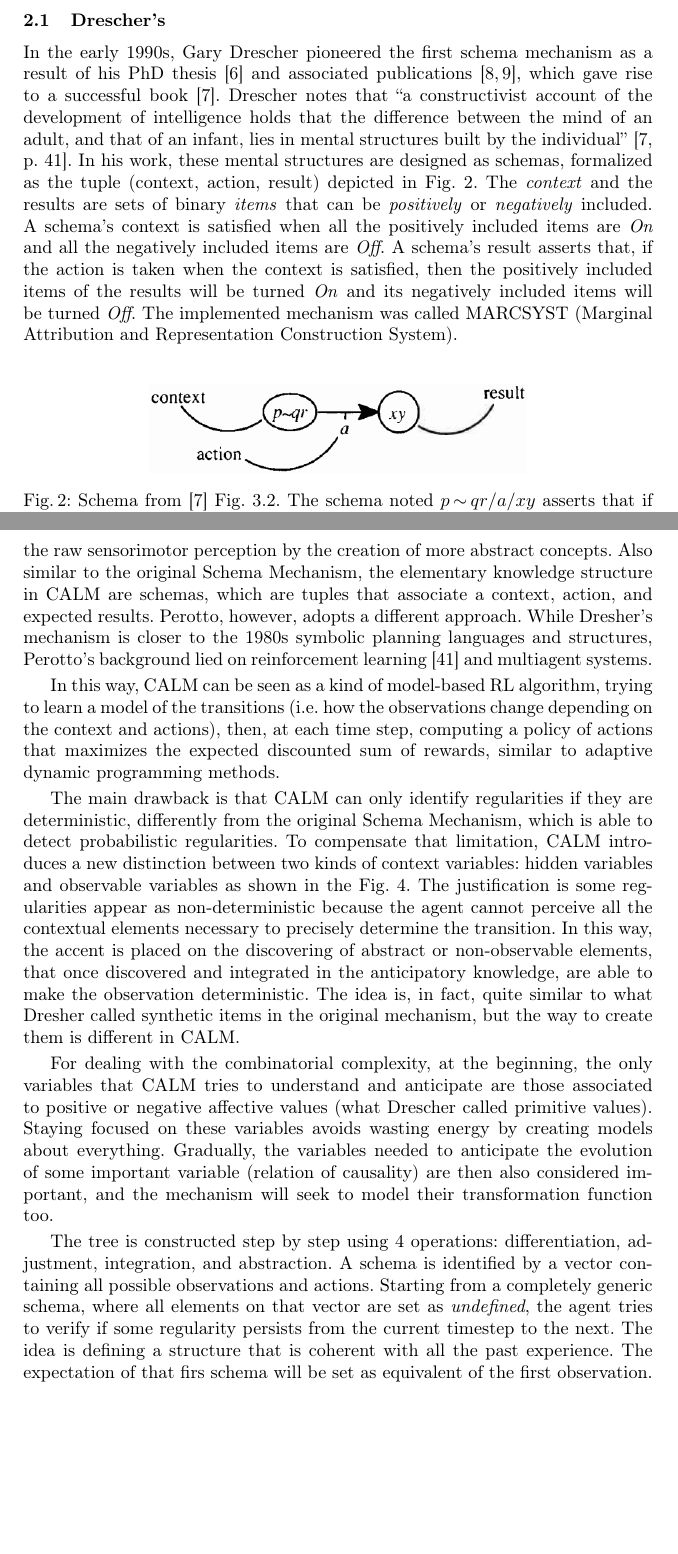
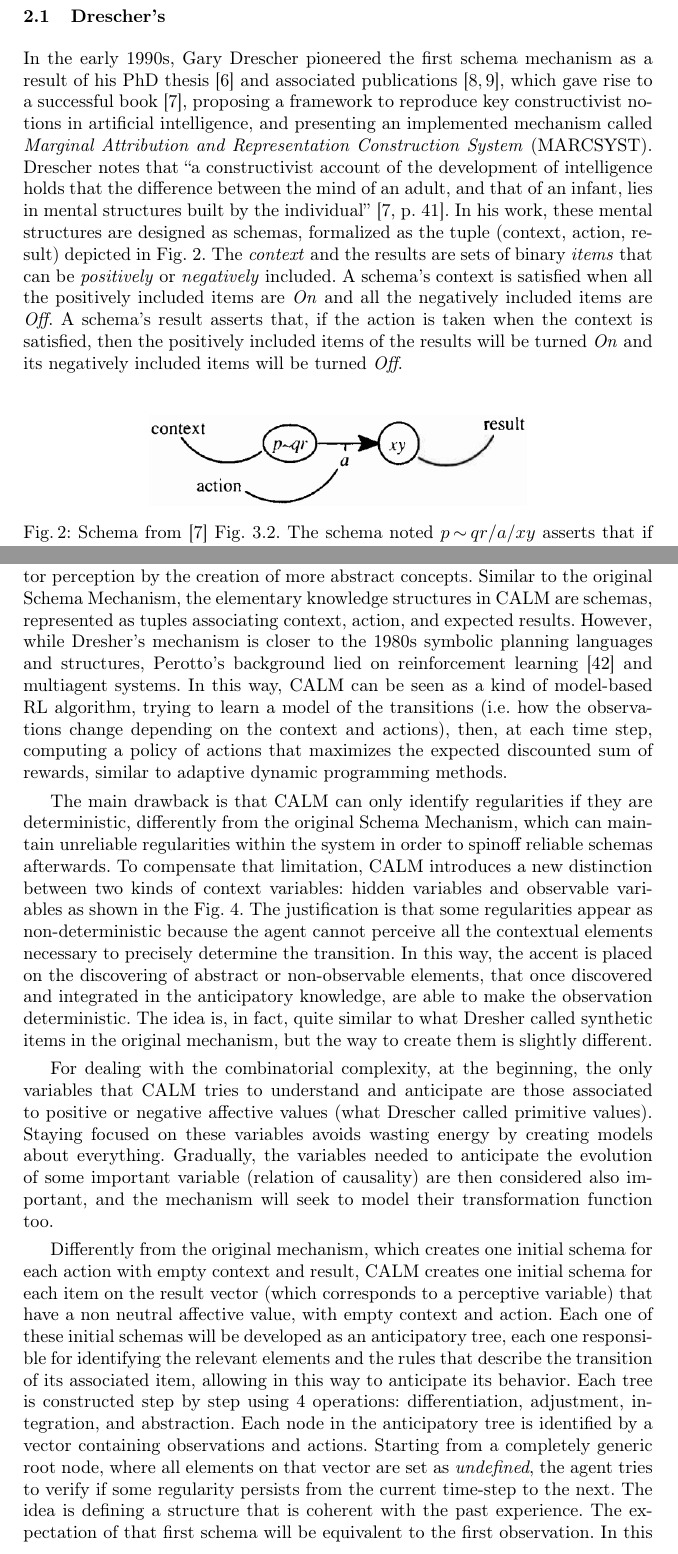
Before and after one commit to OlivierGeorgeon/IWSSL2024, a LaTeX thesis (SchemaMechanisms.tex): two parts of pages 4 and 7 of 22 before the commit and two parts of pages 4 and 7 of 23 after it, joined at a grey line, cut so that both start at the same text, the shorter picture padded with empty space. Compiled offline with pdfLaTeX.

Commit message:
CALM working
Signed-off-by: Filipo Perotto <filipo.perotto@onera.fr>

```diff
--- a/SchemaMechanisms.tex
+++ b/SchemaMechanisms.tex
@@ -155,14 +155,14 @@ Oudeyer \cite{oudeyer_intrinsic_2007}.
 
 
 \subsection{Drescher's}
-In the early 1990s, Gary Drescher pioneered the first schema mechanism as a result of his PhD thesis~\cite{Drescher:1989} and associated publications~\cite{Drescher:1987,Drescher:1993}, which gave rise to a successful book~\cite{drescher_made-up_1991}.
+In the early 1990s, Gary Drescher pioneered the first schema mechanism as a result of his PhD thesis~\cite{Drescher:1989} and associated publications~\cite{Drescher:1987,Drescher:1993}, which gave rise to a successful book~\cite{drescher_made-up_1991}, proposing a framework to reproduce key constructivist notions in artificial intelligence, and presenting an implemented mechanism called \textit{Marginal Attribution and Representation Construction System} (MARCSYST).
 Drescher notes that ``a constructivist account of the development of intelligence holds that the difference between the mind of an adult, and that of an infant, lies in mental structures built by the individual'' \cite[p. 41]{drescher_made-up_1991}.
 %He pioneered the first schema mechanism in 1991 by designing
 In his work, these mental structures are designed as schemas, formalized as the tuple (context, action, result) depicted in Fig. \ref{fig:drescher}.
 The \textit{context} and the results are sets of binary \textit{items} that can be \textit{positively} or \textit{negatively} included.
 A schema's context is satisfied when all the positively included items are \textit{On} and all the negatively included items are \textit{Off}.
 A schema's result asserts that, if the action is taken when the context is satisfied, then the positively included items of the results will be turned \textit{On} and its negatively included items will be turned \textit{Off}.
-The implemented mechanism was called MARCSYST (Marginal Attribution and Representation Construction System).
+
 %
 \begin{figure}
 	\centering
@@ -258,23 +256,23 @@ The algorithm is called CALM, for \textit{Constructivist Anticipatory Learning M
 Perotto tackled the same challenges as Dresher, namely: learning a model of the regularities observed by an agent while interacting with the environment, and extending the representational vocabulary to allow the agent to overpass the raw sensorimotor perception by the creation of more abstract concepts.
-Also similar to the original Schema Mechanism, the elementary knowledge structure in CALM are schemas, which are tuples that associate a context, action, and expected results.
-Perotto, however, adopts a different approach.
-While Dresher's mechanism is closer to the 1980s symbolic planning languages and structures, Perotto's background lied on reinforcement learning~\cite{Sutton:2018} and multiagent systems.
-
+Similar to the original Schema Mechanism, the elementary knowledge structures in CALM are schemas, represented as tuples associating context, action, and expected results.
+However, while Dresher's mechanism is closer to the 1980s symbolic planning languages and structures, Perotto's background lied on reinforcement learning~\cite{Sutton:2018} and multiagent systems.
 In this way, CALM can be seen as a kind of model-based RL algorithm, trying to learn a model of the transitions (i.e. how the observations change depending on the context and actions), then, at each time step, computing a policy of actions that maximizes the expected discounted sum of rewards, similar to adaptive dynamic programming methods.
 
-The main drawback is that CALM can only identify regularities if they are deterministic, differently from the original Schema Mechanism, which is able to detect probabilistic regularities.
+The main drawback is that CALM can only identify regularities if they are deterministic, differently from the original Schema Mechanism, which can maintain unreliable regularities within the system in order to spinoff reliable schemas afterwards.
 To compensate that limitation, CALM introduces a new distinction between two kinds of context variables: hidden variables and observable variables as shown in the Fig. \ref{fig:perotto}.
-The justification is some regularities appear as non-deterministic because the agent cannot perceive all the contextual elements necessary to precisely determine the transition.
-In this way, the accent is placed on the discovering of abstract or non-observable elements, that once discovered and integrated in the anticipatory knowledge, are able to make the observation deterministic. The idea is, in fact, quite similar to what Dresher called synthetic items in the original mechanism, but the way to create them is different in CALM.
+The justification is that some regularities appear as non-deterministic because the agent cannot perceive all the contextual elements necessary to precisely determine the transition.
+In this way, the accent is placed on the discovering of abstract or non-observable elements, that once discovered and integrated in the anticipatory knowledge, are able to make the observation deterministic. The idea is, in fact, quite similar to what Dresher called synthetic items in the original mechanism, but the way to create them is slightly different.
 
-For dealing with the combinatorial complexity, at the beginning, the only variables that CALM tries to understand and anticipate are those associated to positive or negative affective values (what Drescher called primitive values). Staying focused on these variables avoids wasting energy by creating models about everything. Gradually,
-the variables needed to anticipate the evolution of some important variable (relation of causality) are then also considered important, and the mechanism will seek to model their
-transformation function too.
+For dealing with the combinatorial complexity, at the beginning, the only variables that CALM tries to understand and anticipate are those associated to positive or negative affective values (what Drescher called primitive values).
+Staying focused on these variables avoids wasting energy by creating models about everything.
+Gradually, the variables needed to anticipate the evolution of some important variable (relation of causality) are then considered also important, and the mechanism will seek to model their transformation function too.
 
-The tree is constructed step by step using 4 operations: differentiation, adjustment, integration, and abstraction.
-A schema is identified by a vector containing all possible observations and actions.
-Starting from a completely generic schema, where all elements on that vector are set as \textit{undefined}, the agent tries to verify if some regularity persists from the current timestep to the next.
-The idea is defining a structure that is coherent with all the past experience.
-The expectation of that firs schema will be set as equivalent of the first observation.
-In this way the schema tries to represent the most transitions that can be anticipated deterministcally with the minimum of context (i.e. the minimum of dependencies).
+Differently from the original mechanism, which creates one initial schema for each action with empty context and result, CALM creates one initial schema for each item on the result vector (which corresponds to a perceptive variable) that have a non neutral affective value, with empty context and action.
+Each one of these initial schemas will be developed as an anticipatory tree, each one responsible for identifying the relevant elements and the rules that describe the transition of its associated item, allowing in this way to anticipate its behavior.
+Each tree is constructed step by step using 4 operations: differentiation, adjustment, integration, and abstraction.
+Each node in the anticipatory tree is identified by a vector containing observations and actions.
+Starting from a completely generic root node, where all elements on that vector are set as \textit{undefined}, the agent tries to verify if some regularity persists from the current time-step to the next.
+The idea is defining a structure that is coherent with the past experience.
+The expectation of that first schema will be equivalent to the first observation.
+In this way the schema tries to represent the most transitions that can be predicted deterministcally with the minimum of context (i.e. the minimum of dependencies).
 
```
Also changed, not shown: ConstructivistAI.bib (+20 -27 lines), SchemaMechanisms.tex (12 more changed lines).
